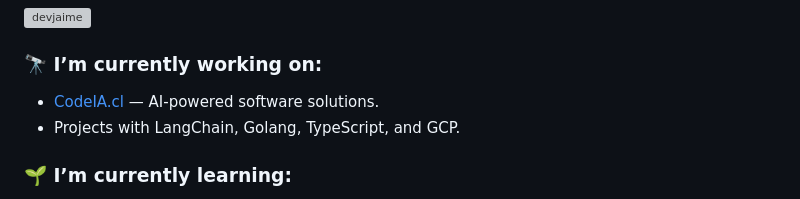
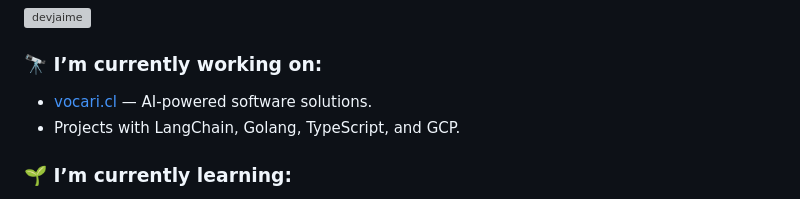
Before and after one commit to devjaime/devjaime, a Markdown page: README.md, the part around the change. GitHub-like rendering; grey boxes are pictures that could not be loaded.

```diff
--- a/README.md
+++ b/README.md
@@ -16,7 +16,7 @@ You can find me as **"devjaime"** across platforms — I create open-source tool
 </p>
 
 ### 🔭 I’m currently working on:
-- [CodeIA.cl](https://www.codeia.cl) — AI-powered software solutions.
+- [vocari.cl](https://www.vocari.cl) — AI-powered software solutions.
 - Projects with LangChain, Golang, TypeScript, and GCP.
 
 ### 🌱 I’m currently learning:
```
